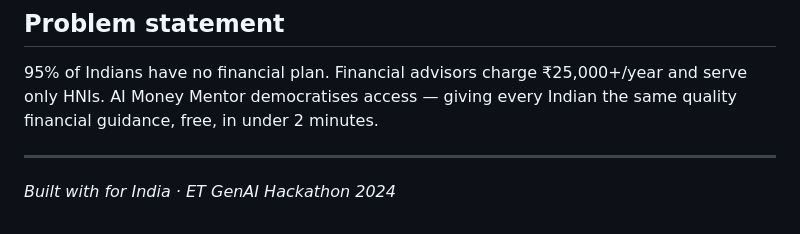
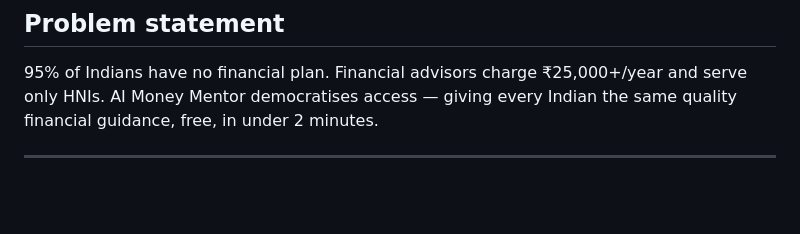
Before and after one commit to niranjana-wq/AI-Money-Mentor, a Markdown page: README.md, the part around the change. Rendered like a GitHub page; blank space fills up the shorter version.

```diff
--- a/README.md
+++ b/README.md
@@ -181,5 +181,3 @@ To test quickly, use these inputs:
 95% of Indians have no financial plan. Financial advisors charge ₹25,000+/year and serve only HNIs. AI Money Mentor democratises access — giving every Indian the same quality financial guidance, free, in under 2 minutes.
 
 ---
-
-*Built with for India · ET GenAI Hackathon 2024*
```
